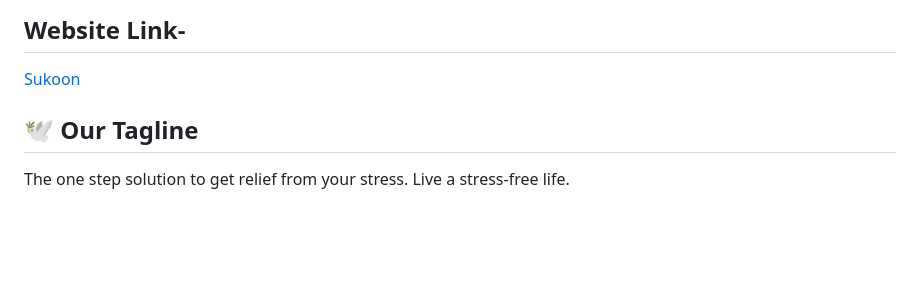
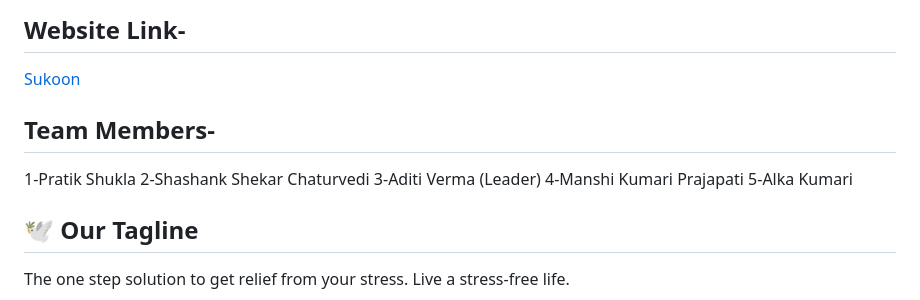
Before and after one commit to shukla9871/Sukoon, a Markdown page: README.md, the part around the change. Drawn GitHub-style; blank space fills up the shorter version.

```diff
--- a/README.md
+++ b/README.md
@@ -8,6 +8,13 @@ This was our first hackathon.
 
 ## Website Link-
 <a href="https://sukoon-calm.vercel.app/">Sukoon</a>
+
+## Team Members-
+1-Pratik Shukla
+2-Shashank Shekar Chaturvedi
+3-Aditi Verma (Leader)
+4-Manshi Kumari Prajapati
+5-Alka Kumari
 
 ## 🕊 Our Tagline
 The one step solution to get relief from your stress.
```
